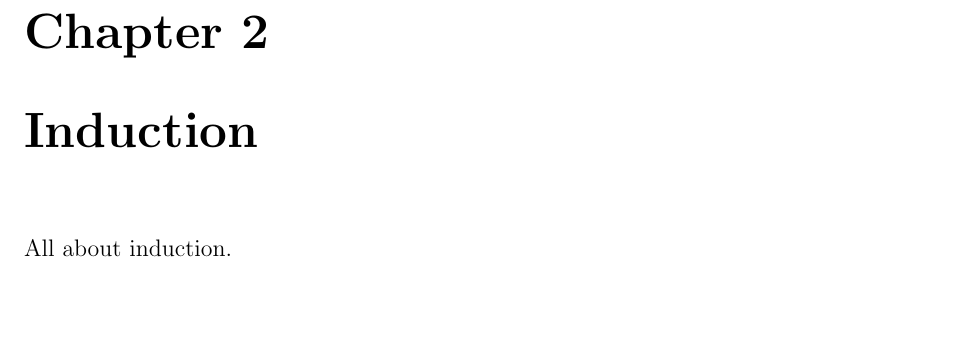
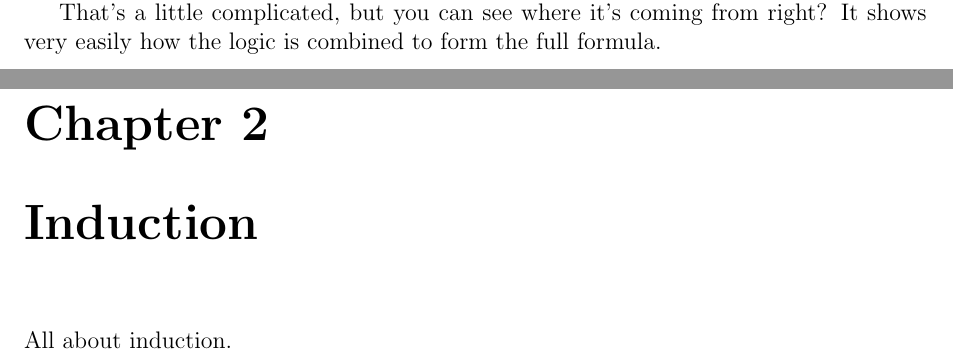
Before and after one commit to maisieccino/youdontknowtheory, a LaTeX document (firstyear/COMP102P/logic/logic.tex, which reads firstyear/COMP102P/logic/sections/prop_logic.tex): part of page 4 of 7 before the commit and two parts of pages 3 and 4 of 7 after it, the two joined at a grey line, cut at the place of the change, the shorter picture padded with empty space. Compiled offline with pdfLaTeX.

Commit message:
COMP102P: Parsing

```diff
--- a/firstyear/COMP102P/logic/sections/prop_logic.tex
+++ b/firstyear/COMP102P/logic/sections/prop_logic.tex
@@ -60,3 +60,5 @@ So with that, it's kinda easy to write your own parser, right? Probably, you've
         ]
     ]
 ]
+
+That's a little complicated, but you can see where it's coming from right? It shows very easily how the logic is combined to form the full formula.
```
